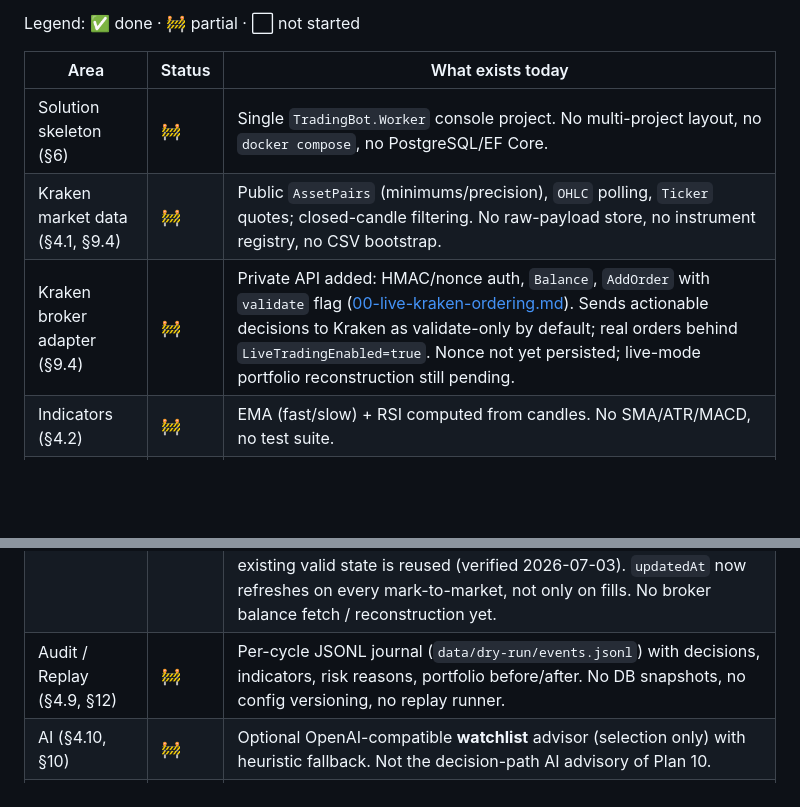
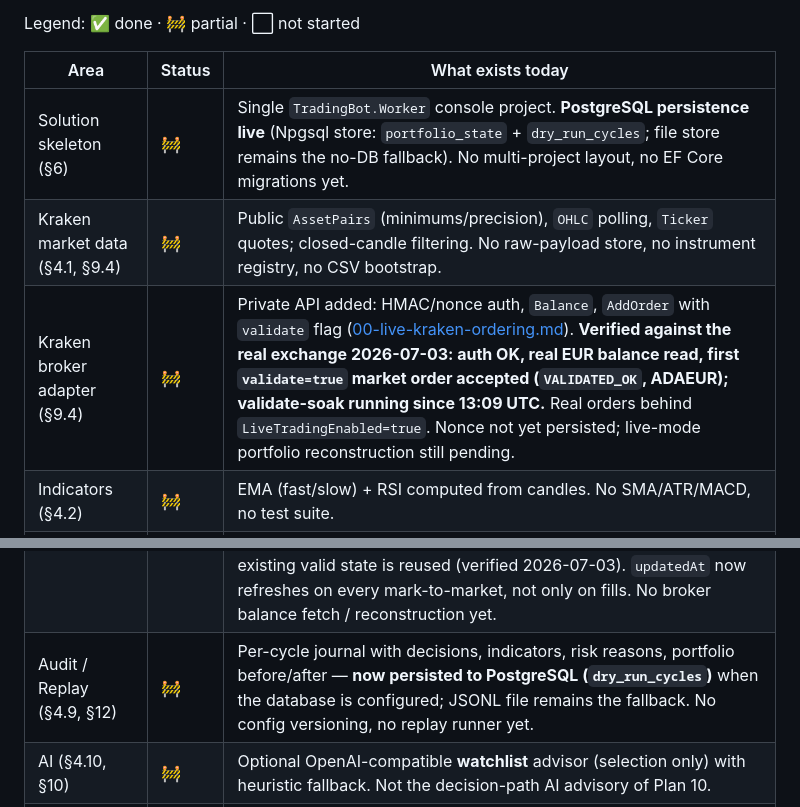
Before and after one commit to bykovas/trading-bot, a Markdown page: docs/implementation/README.md, 2 parts joined by grey strips. Rendered like a GitHub page; blank space fills up the shorter version.

Commit message:
Record first real Kraken validation milestone in plan status
Status updates after the 2026-07-03 13:09 UTC deploy: PostgreSQL
persistence live (portfolio_state + dry_run_cycles), Kraken private API
verified against the real exchange (auth OK, real EUR balance, first
validate=true market order accepted), validate-soak clock started.

Co-Authored-By: Claude Fable 5 <noreply@anthropic.com>

```diff
--- a/docs/implementation/README.md
+++ b/docs/implementation/README.md
@@ -14,9 +14,9 @@ Legend: ✅ done · 🚧 partial · ⬜ not started
 
 | Area | Status | What exists today |
 |---|---|---|
-| Solution skeleton (§6) | 🚧 | Single `TradingBot.Worker` console project. No multi-project layout, no `docker compose`, no PostgreSQL/EF Core. |
+| Solution skeleton (§6) | 🚧 | Single `TradingBot.Worker` console project. **PostgreSQL persistence live** (Npgsql store: `portfolio_state` + `dry_run_cycles`; file store remains the no-DB fallback). No multi-project layout, no EF Core migrations yet. |
 | Kraken market data (§4.1, §9.4) | 🚧 | Public `AssetPairs` (minimums/precision), `OHLC` polling, `Ticker` quotes; closed-candle filtering. No raw-payload store, no instrument registry, no CSV bootstrap. |
-| Kraken broker adapter (§9.4) | 🚧 | Private API added: HMAC/nonce auth, `Balance`, `AddOrder` with `validate` flag ([00-live-kraken-ordering.md](00-live-kraken-ordering.md)). Sends actionable decisions to Kraken as validate-only by default; real orders behind `LiveTradingEnabled=true`. Nonce not yet persisted; live-mode portfolio reconstruction still pending. |
+| Kraken broker adapter (§9.4) | 🚧 | Private API added: HMAC/nonce auth, `Balance`, `AddOrder` with `validate` flag ([00-live-kraken-ordering.md](00-live-kraken-ordering.md)). **Verified against the real exchange 2026-07-03: auth OK, real EUR balance read, first `validate=true` market order accepted (`VALIDATED_OK`, ADAEUR); validate-soak running since 13:09 UTC.** Real orders behind `LiveTradingEnabled=true`. Nonce not yet persisted; live-mode portfolio reconstruction still pending. |
 | Indicators (§4.2) | 🚧 | EMA (fast/slow) + RSI computed from candles. No SMA/ATR/MACD, no test suite. |
 | Signals / strategy (§4.4) | 🚧 | One hardcoded EMA-crossover + RSI + volatility scorer. Not yet a versioned `ISignalModule` registry. |
 | Market Regime (§4.3) | ⬜ | No regime component (not even a `Normal` stub). |
@@ -24,7 +24,7 @@ Legend: ✅ done · 🚧 partial · ⬜ not started
 | Risk Manager (§4.6, §11) | 🚧 | Kill switch, max-order-EUR cap, zero-notional guard; max-open-positions, per-cycle position limit, max-total-exposure, cash-reserve and buy/sell cooldowns enforced in the apply step. **Daily loss cap now enforced** (UTC-day realized-PnL tracking in portfolio state; new entries blocked with `DAILY_LOSS_BLOCK`, exits never blocked). Tiered exit policy: stop-loss/TP/max-hold bypass soft guards. |
 | Execution Engine (§4.7) | 🚧 | Virtual Open/Close with notional→quantity conversion, taker-fee + slippage model, conservative mark-to-market. **Two-phase cycle:** held positions (exit/hold) always run first; new-entry BUY candidates are collected, **ranked (score → EMA gap → RSI quality → target → stable input order)** and executed best-first, so per-cycle/max-open limits go to the best candidates instead of CandidateUniverse order; candidates that lose the race are logged with `CYCLE_POSITION_LIMIT`. No Increase/Reduce, no real broker. |
 | Portfolio / P&L (§4.8) | 🚧 | Virtual portfolio persisted to `data/dry-run/portfolio-state.json`; mark-to-market + realized/unrealized P&L; daily realized-PnL counter for the loss cap. Fresh portfolio auto-created with `Portfolio.StartingCashEur` (**75 EUR** by config decision 2026-07-03; code default 50) when the state file is missing, empty, or corrupt; an existing valid state is reused (verified 2026-07-03). `updatedAt` now refreshes on every mark-to-market, not only on fills. No broker balance fetch / reconstruction yet. |
-| Audit / Replay (§4.9, §12) | 🚧 | Per-cycle JSONL journal (`data/dry-run/events.jsonl`) with decisions, indicators, risk reasons, portfolio before/after. No DB snapshots, no config versioning, no replay runner. |
+| Audit / Replay (§4.9, §12) | 🚧 | Per-cycle journal with decisions, indicators, risk reasons, portfolio before/after — **now persisted to PostgreSQL (`dry_run_cycles`)** when the database is configured; JSONL file remains the fallback. No config versioning, no replay runner yet. |
 | AI (§4.10, §10) | 🚧 | Optional OpenAI-compatible **watchlist** advisor (selection only) with heuristic fallback. Not the decision-path AI advisory of Plan 10. |
 | Config (§4.11) | 🚧 | `appsettings.json` + `TRADINGBOT_*` env overrides. No versioning/stamping. |
 | API / Dashboard (§4.12) | ⬜ | Console output only. |
```
